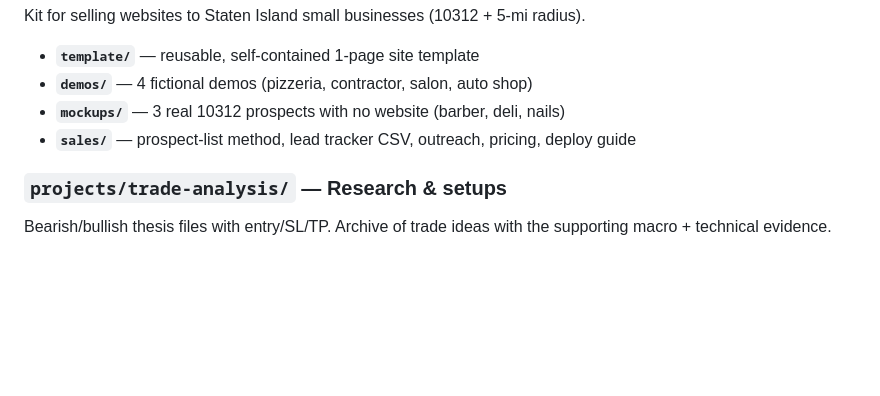
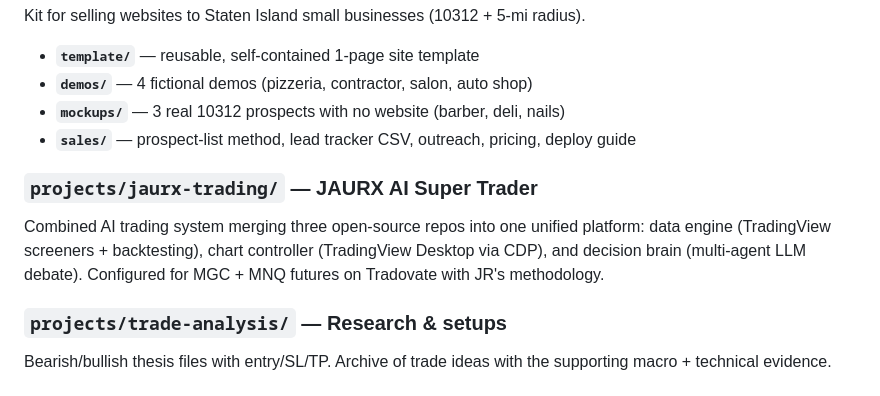
Before and after one commit to jjrpro/Code, a Markdown page: PROJECTS.md, the part around the change. GitHub-like rendering; blank space fills up the shorter version.

```diff
--- a/PROJECTS.md
+++ b/PROJECTS.md
@@ -34,6 +34,12 @@ Kit for selling websites to Staten Island small businesses (10312 + 5-mi radius)
 - **`mockups/`** — 3 real 10312 prospects with no website (barber, deli, nails)
 - **`sales/`** — prospect-list method, lead tracker CSV, outreach, pricing, deploy guide
 
+### `projects/jaurx-trading/` — JAURX AI Super Trader
+Combined AI trading system merging three open-source repos into one unified
+platform: data engine (TradingView screeners + backtesting), chart controller
+(TradingView Desktop via CDP), and decision brain (multi-agent LLM debate).
+Configured for MGC + MNQ futures on Tradovate with JR's methodology.
+
 ### `projects/trade-analysis/` — Research & setups
 Bearish/bullish thesis files with entry/SL/TP. Archive of trade ideas with
 the supporting macro + technical evidence.
```
Also changed, not shown: projects/jaurx-trading/2026-06-02-jaurx-super-trader-inventory.md (added, +293 -0 lines).
